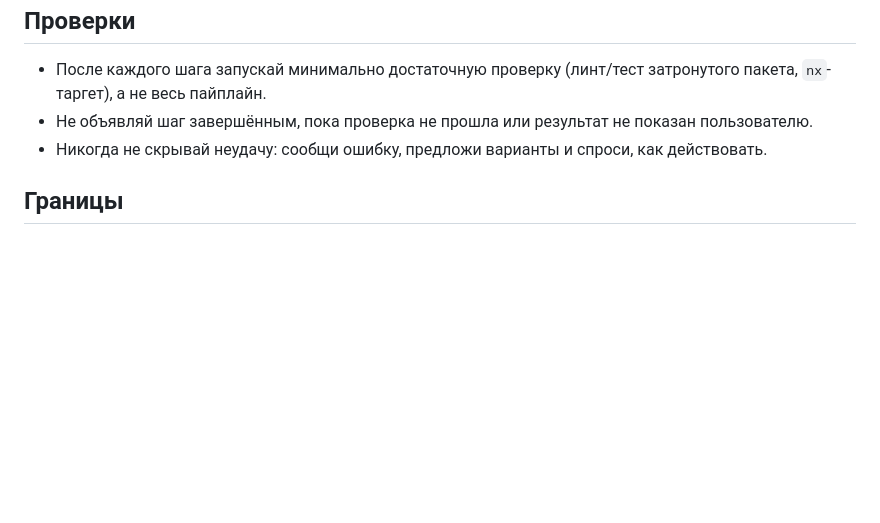
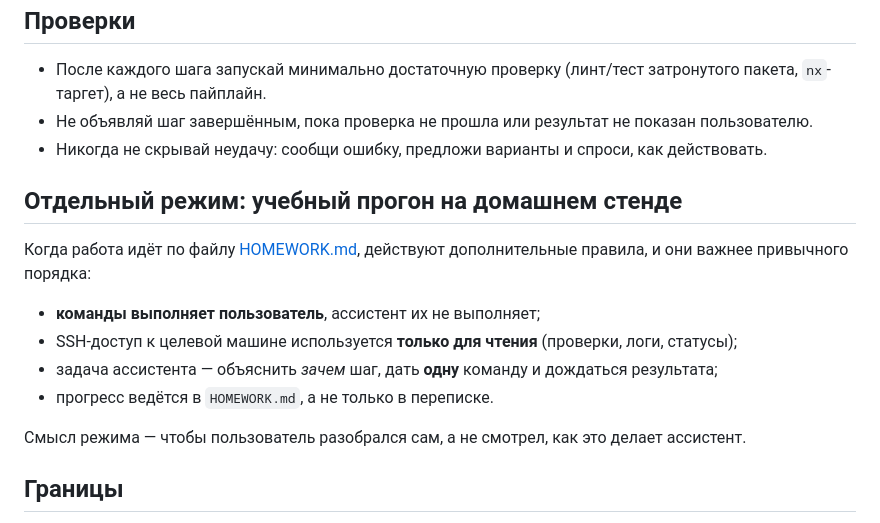
Before and after one commit to ZuevR/credithub, a Markdown page: AGENTS.md, the part around the change. GitHub-like rendering; blank space fills up the shorter version.

```diff
--- a/AGENTS.md
+++ b/AGENTS.md
@@ -49,6 +49,18 @@
 - Не объявляй шаг завершённым, пока проверка не прошла или результат не показан пользователю.
 - Никогда не скрывай неудачу: сообщи ошибку, предложи варианты и спроси, как действовать.
 
+## Отдельный режим: учебный прогон на домашнем стенде
+
+Когда работа идёт по файлу [HOMEWORK.md](HOMEWORK.md), действуют дополнительные правила,
+и они важнее привычного порядка:
+
+- **команды выполняет пользователь**, ассистент их не выполняет;
+- SSH-доступ к целевой машине используется **только для чтения** (проверки, логи, статусы);
+- задача ассистента — объяснить *зачем* шаг, дать **одну** команду и дождаться результата;
+- прогресс ведётся в `HOMEWORK.md`, а не только в переписке.
+
+Смысл режима — чтобы пользователь разобрался сам, а не смотрел, как это делает ассистент.
+
 ## Границы
 
 - Никаких `git commit`, `push`, удаления файлов, миграций и массовых переименований без отдельного явного подтверждения.
```
Also changed, not shown: HOMEWORK.md (added, +161 -0 lines).
